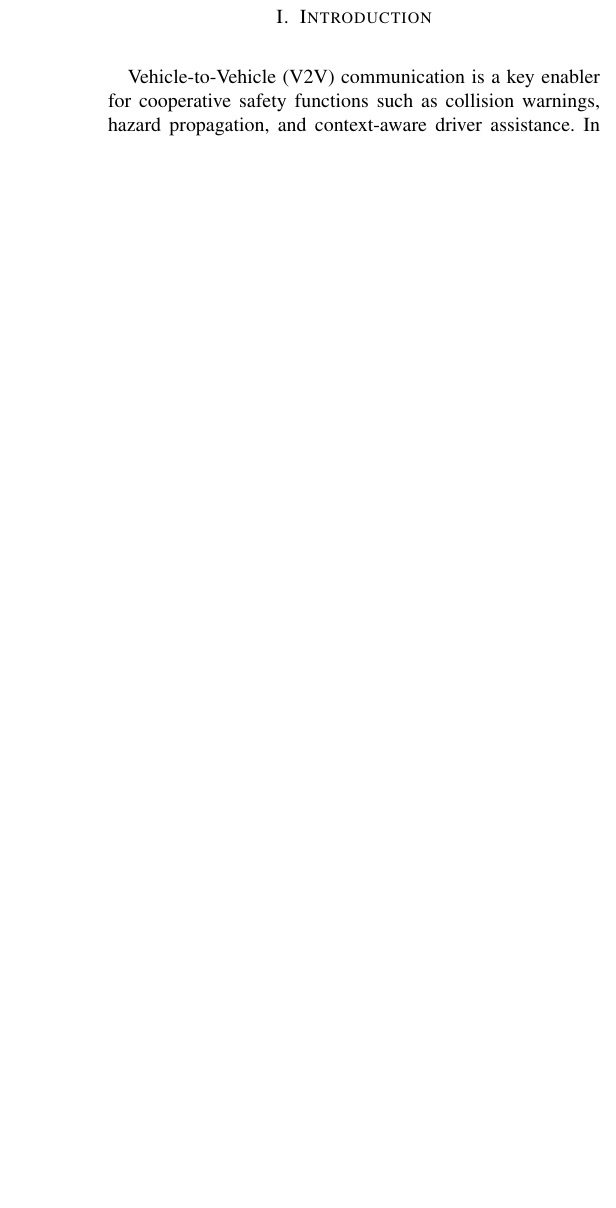
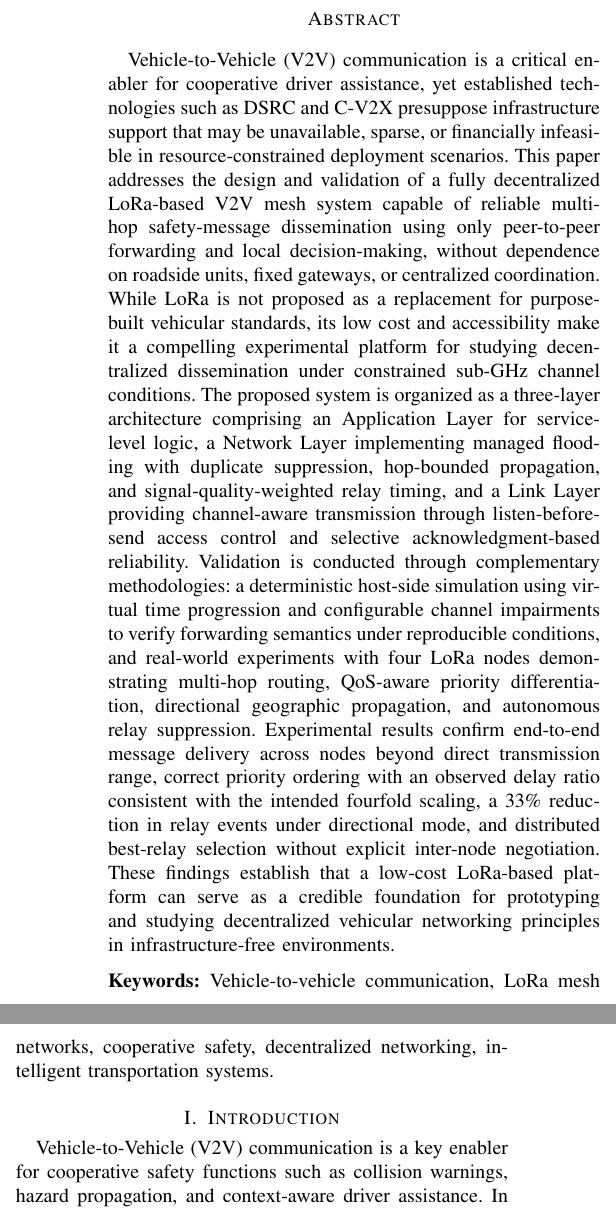
Before and after one commit to taruntom1/Report2, a LaTeX paper (main.tex, which reads sections/Abstract.tex): part of one column of page 1 of 9 before the commit and two parts of the columns of page 1 of 9 after it, the two joined at a grey line, cut at the place of the change, the shorter picture padded with empty space. Compiled offline with pdfLaTeX.

Commit message:
Add abstract section to report: detail decentralized LoRa-based V2V mesh system design and validation

```diff
--- /dev/null
+++ b/sections/Abstract.tex
@@ -0,0 +1,31 @@
+\section*{Abstract}
+\addcontentsline{toc}{section}{Abstract}
+Vehicle-to-Vehicle (V2V) communication is a critical enabler for cooperative driver
+assistance, yet established technologies such as DSRC and C-V2X presuppose infrastructure
+support that may be unavailable, sparse, or financially infeasible in resource-constrained
+deployment scenarios. This paper addresses the design and validation of a fully
+decentralized LoRa-based V2V mesh system capable of reliable multi-hop safety-message
+dissemination using only peer-to-peer forwarding and local decision-making, without
+dependence on roadside units, fixed gateways, or centralized coordination. While LoRa
+is not proposed as a replacement for purpose-built vehicular standards, its low cost
+ and accessibility make it a compelling experimental platform for studying decentralized
+ dissemination under constrained sub-GHz channel conditions. The proposed system is
+ organized as a three-layer architecture comprising an Application Layer for service-level
+ logic, a Network Layer implementing managed flooding with duplicate suppression,
+ hop-bounded propagation, and signal-quality-weighted relay timing, and a Link Layer
+ providing channel-aware transmission through listen-before-send access control and
+ selective acknowledgment-based reliability. Validation is conducted through complementary
+ methodologies: a deterministic host-side simulation using virtual time progression and
+ configurable channel impairments to verify forwarding semantics under reproducible
+ conditions, and real-world experiments with four LoRa nodes demonstrating multi-hop
+ routing, QoS-aware priority differentiation, directional geographic propagation, and
+ autonomous relay suppression. Experimental results confirm end-to-end message delivery
+ across nodes beyond direct transmission range, correct priority ordering with an observed
+ delay ratio consistent with the intended fourfold scaling, a 33\% reduction in relay
+ events under directional mode, and distributed best-relay selection without explicit
+ inter-node negotiation. These findings establish that a low-cost LoRa-based platform
+ can serve as a credible foundation for prototyping and studying decentralized vehicular
+ networking principles in infrastructure-free environments.
+
+\vspace{0.5em}
+\noindent\textbf{Keywords:} Vehicle-to-vehicle communication, LoRa mesh networks, cooperative safety, decentralized networking, intelligent transportation systems.
```
Also changed, not shown: main.tex (+1 -5 lines).
